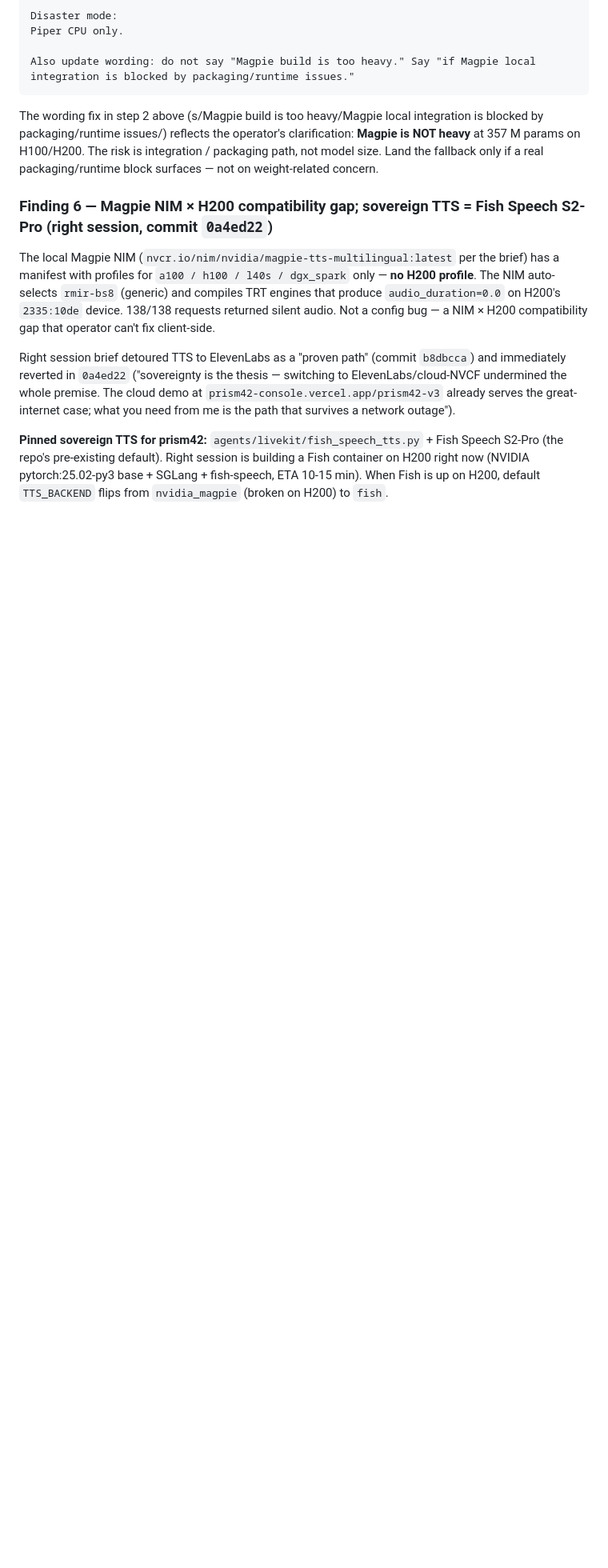
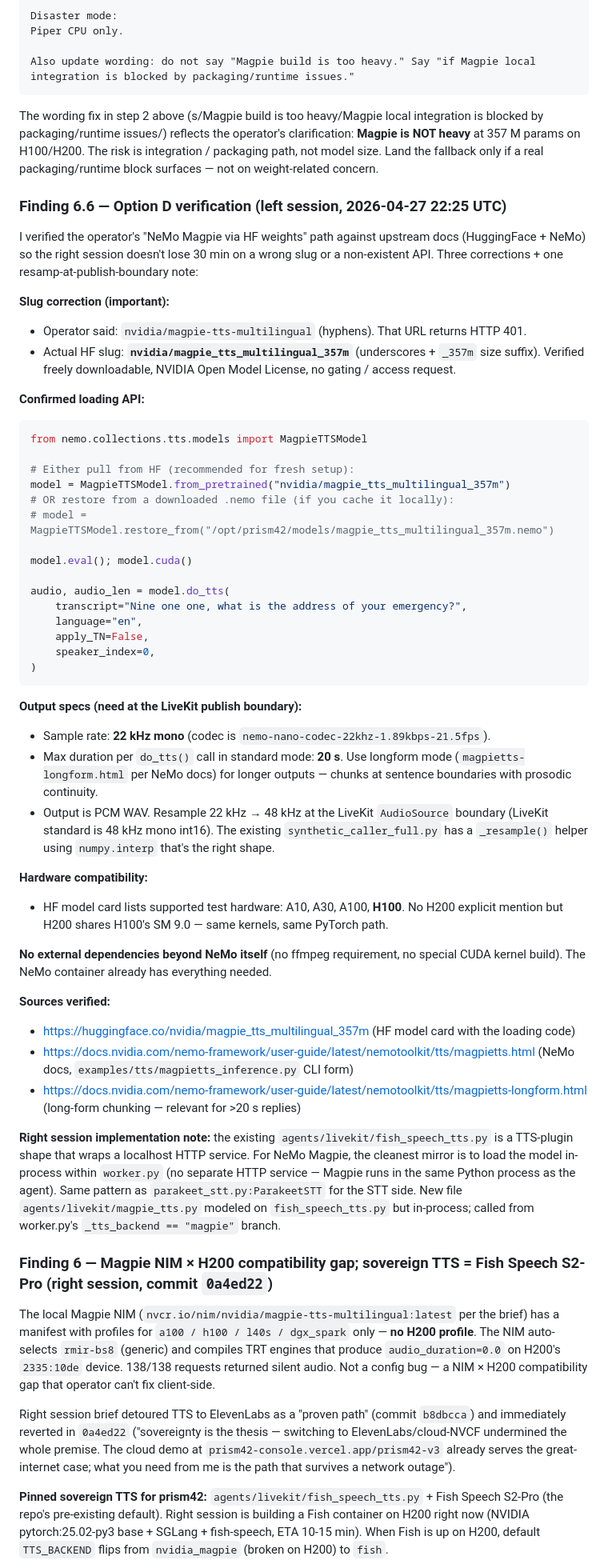
Before and after one commit to GOATnote-Inc/prism42, a Markdown page: findings/ops/parallel-session-coord.md, the part around the change. Shown at 80% size. GitHub-like rendering; blank space fills up the shorter version.

Commit message:
ops/parallel-coord: verify Option D path + correct HF slug + add 22kHz resample note
Verified the operator's NeMo Magpie via HF weights path against
upstream HuggingFace + NeMo docs. Three concrete corrections plus
one boundary-condition note that right session needs before pivoting:

  1. SLUG CORRECTION: actual HF repo is
     `nvidia/magpie_tts_multilingual_357m` (underscores + _357m size
     suffix). The operator's `nvidia/magpie-tts-multilingual` returns
     HTTP 401. Easy to fix; just want right session to know before
     they hit it.
  2. Loading API confirmed: MagpieTTSModel.from_pretrained() OR
     .restore_from(.nemo path), then model.do_tts(transcript, ...).
     Code snippet inlined in §6.6 for copy-paste.
  3. Output is 22 kHz mono PCM. Right session needs to resample to
     48 kHz at the LiveKit AudioSource boundary. The existing
     synthetic_caller_full.py has a numpy.interp _resample() helper
     that's the right shape.

Plus an implementation hint: NeMo Magpie loads in-process (no
separate HTTP service required). Cleanest is a new file
`agents/livekit/magpie_tts.py` modeled on parakeet_stt.py shape,
called from worker.py's `_tts_backend == "magpie"` branch.

This de-risks the pivot before right session pulls main and discovers
the slug 401 themselves. ~30 min saved.

Sources verified inline.

Co-Authored-By: Claude Opus 4.7 <noreply@anthropic.com>

````diff
--- a/findings/ops/parallel-session-coord.md
+++ b/findings/ops/parallel-session-coord.md
@@ -176,6 +176,54 @@ Also update wording: do not say "Magpie build is too heavy." Say "if Magpie loca
 
 The wording fix in step 2 above (s/Magpie build is too heavy/Magpie local integration is blocked by packaging/runtime issues/) reflects the operator's clarification: **Magpie is NOT heavy** at 357 M params on H100/H200. The risk is integration / packaging path, not model size. Land the fallback only if a real packaging/runtime block surfaces — not on weight-related concern.
 
+### Finding 6.6 — Option D verification (left session, 2026-04-27 22:25 UTC)
+
+I verified the operator's "NeMo Magpie via HF weights" path against upstream docs (HuggingFace + NeMo) so the right session doesn't lose 30 min on a wrong slug or a non-existent API. Three corrections + one resamp-at-publish-boundary note:
+
+**Slug correction (important):**
+
+  - Operator said: `nvidia/magpie-tts-multilingual` (hyphens). That URL returns HTTP 401.
+  - Actual HF slug: **`nvidia/magpie_tts_multilingual_357m`** (underscores + `_357m` size suffix). Verified freely downloadable, NVIDIA Open Model License, no gating / access request.
+
+**Confirmed loading API:**
+
+```python
+from nemo.collections.tts.models import MagpieTTSModel
+
+# Either pull from HF (recommended for fresh setup):
+model = MagpieTTSModel.from_pretrained("nvidia/magpie_tts_multilingual_357m")
+# OR restore from a downloaded .nemo file (if you cache it locally):
+# model = MagpieTTSModel.restore_from("/opt/prism42/models/magpie_tts_multilingual_357m.nemo")
+
+model.eval(); model.cuda()
+
+audio, audio_len = model.do_tts(
+    transcript="Nine one one, what is the address of your emergency?",
+    language="en",
+    apply_TN=False,
+    speaker_index=0,
+)
+```
+
+**Output specs (need at the LiveKit publish boundary):**
+
+  - Sample rate: **22 kHz mono** (codec is `nemo-nano-codec-22khz-1.89kbps-21.5fps`).
+  - Max duration per `do_tts()` call in standard mode: **20 s**. Use longform mode (`magpietts-longform.html` per NeMo docs) for longer outputs — chunks at sentence boundaries with prosodic continuity.
+  - Output is PCM WAV. Resample 22 kHz → 48 kHz at the LiveKit `AudioSource` boundary (LiveKit standard is 48 kHz mono int16). The existing `synthetic_caller_full.py` has a `_resample()` helper using `numpy.interp` that's the right shape.
+
+**Hardware compatibility:**
+
+  - HF model card lists supported test hardware: A10, A30, A100, **H100**. No H200 explicit mention but H200 shares H100's SM 9.0 — same kernels, same PyTorch path.
+
+**No external dependencies beyond NeMo itself** (no ffmpeg requirement, no special CUDA kernel build). The NeMo container already has everything needed.
+
+**Sources verified:**
+- https://huggingface.co/nvidia/magpie_tts_multilingual_357m (HF model card with the loading code)
+- https://docs.nvidia.com/nemo-framework/user-guide/latest/nemotoolkit/tts/magpietts.html (NeMo docs, `examples/tts/magpietts_inference.py` CLI form)
+- https://docs.nvidia.com/nemo-framework/user-guide/latest/nemotoolkit/tts/magpietts-longform.html (long-form chunking — relevant for >20 s replies)
+
+**Right session implementation note:** the existing `agents/livekit/fish_speech_tts.py` is a TTS-plugin shape that wraps a localhost HTTP service. For NeMo Magpie, the cleanest mirror is to load the model in-process within `worker.py` (no separate HTTP service — Magpie runs in the same Python process as the agent). Same pattern as `parakeet_stt.py:ParakeetSTT` for the STT side. New file `agents/livekit/magpie_tts.py` modeled on `fish_speech_tts.py` but in-process; called from worker.py's `_tts_backend == "magpie"` branch.
+
 ### Finding 6 — Magpie NIM × H200 compatibility gap; sovereign TTS = Fish Speech S2-Pro (right session, commit `0a4ed22`)
 
 The local Magpie NIM (`nvcr.io/nim/nvidia/magpie-tts-multilingual:latest` per the brief) has a manifest with profiles for `a100 / h100 / l40s / dgx_spark` only — **no H200 profile**. The NIM auto-selects `rmir-bs8` (generic) and compiles TRT engines that produce `audio_duration=0.0` on H200's `2335:10de` device. 138/138 requests returned silent audio. Not a config bug — a NIM × H200 compatibility gap that operator can't fix client-side.
````
